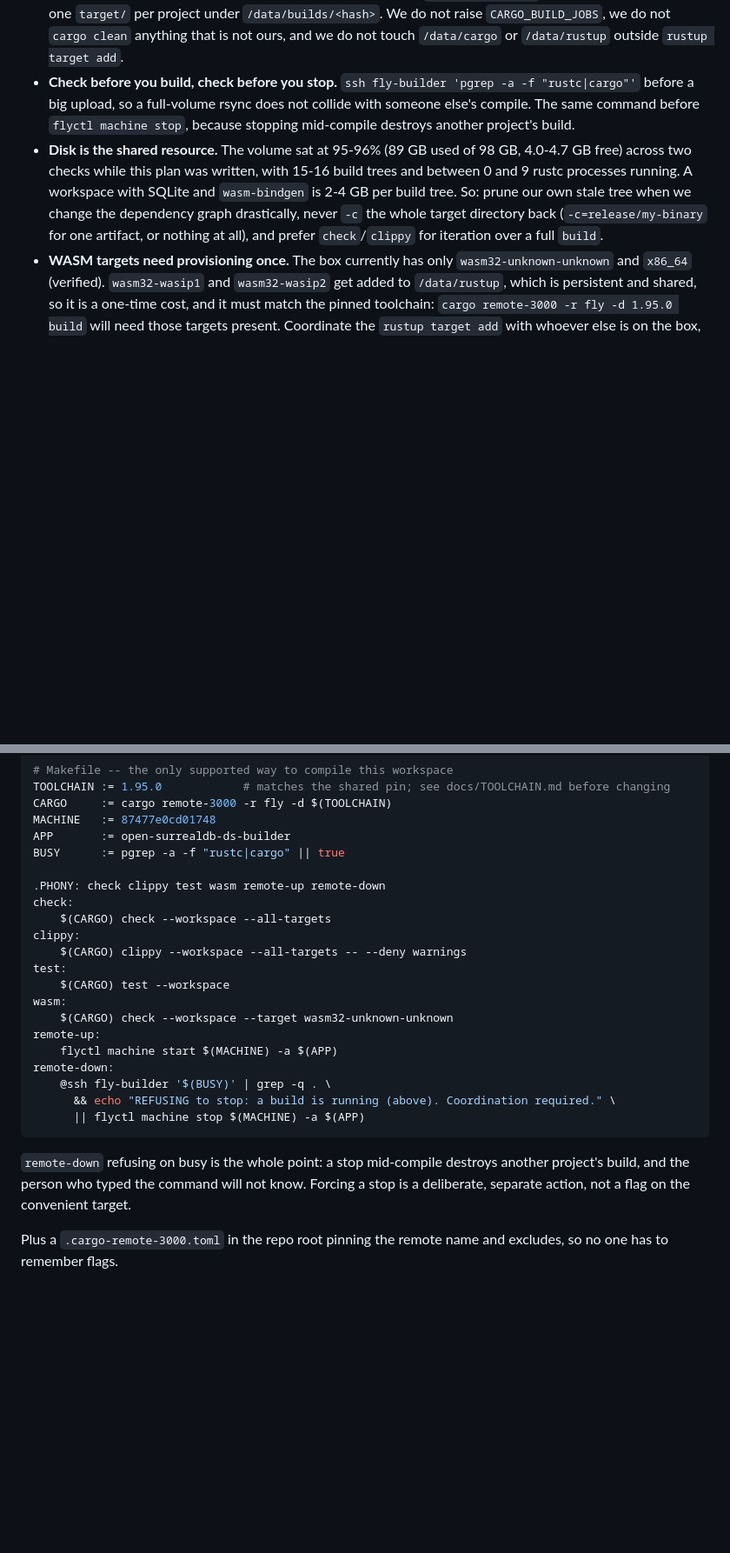
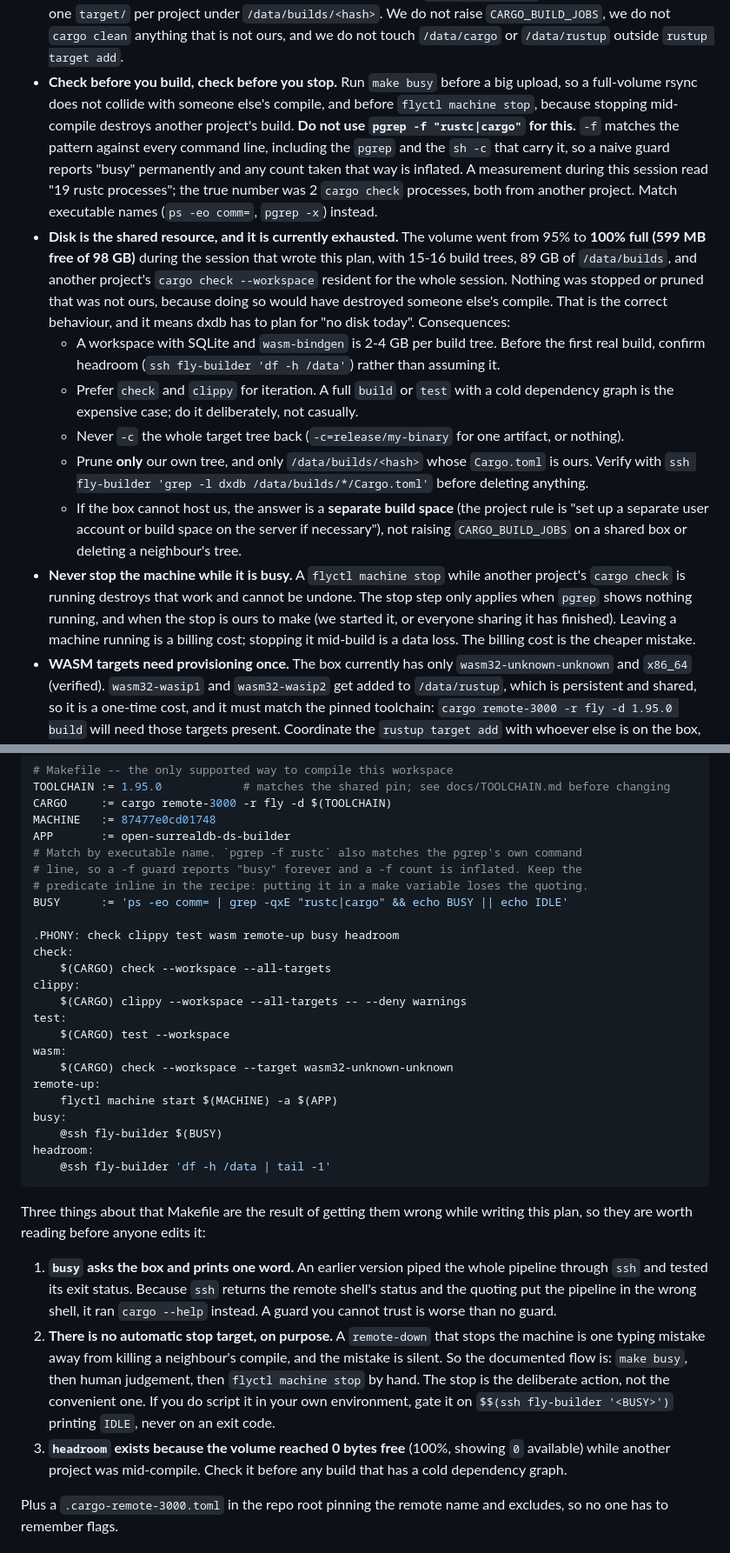
Before and after one commit to Apothic-AI/dxdb, a Markdown page: docs/PLAN.md, 2 parts joined by grey strips. Shown at 87% size. Rendered like a GitHub page; blank space fills up the shorter version.

Commit message:
Harden the build-server guidance in the plan
Verified the remote path end to end, then corrected what the verification
disproved: the box had 2 cargo processes rather than the 19 that pgrep -f
reported (it matches its own command line), and a first version of the
remote-down guard ran cargo --help instead of the check. There is now no
automatic stop target; busy and headroom are read-only, and stopping is a
deliberate manual step.

````diff
--- a/docs/PLAN.md
+++ b/docs/PLAN.md
@@ -520,16 +520,36 @@ Rules, learned the hard way and recorded here so nobody re-learns them:
   in the shared cargo config, one `target/` per project under `/data/builds/<hash>`. We do not
   raise `CARGO_BUILD_JOBS`, we do not `cargo clean` anything that is not ours, and we do not
   touch `/data/cargo` or `/data/rustup` outside `rustup target add`.
-- **Check before you build, check before you stop.** `ssh fly-builder 'pgrep -a -f "rustc|cargo"'`
-  before a big upload, so a full-volume rsync does not collide with someone else's compile.
-  The same command before `flyctl machine stop`, because stopping mid-compile destroys another
-  project's build.
-- **Disk is the shared resource.** The volume sat at 95-96% (89 GB used of 98 GB, 4.0-4.7 GB
-  free) across two checks while this plan was written, with 15-16 build trees and between 0 and
-  9 rustc processes running. A workspace with SQLite and `wasm-bindgen` is 2-4 GB per build tree.
-  So: prune our own stale tree when we change the dependency graph drastically, never `-c` the
-  whole target directory back (`-c=release/my-binary` for one artifact, or nothing at all), and
-  prefer `check`/`clippy` for iteration over a full `build`.
+- **Check before you build, check before you stop.** Run `make busy` before a big upload, so a
+  full-volume rsync does not collide with someone else's compile, and before
+  `flyctl machine stop`, because stopping mid-compile destroys another project's build.
+  **Do not use `pgrep -f "rustc|cargo"` for this.** `-f` matches the pattern against every
+  command line, including the `pgrep` and the `sh -c` that carry it, so a naive guard reports
+  "busy" permanently and any count taken that way is inflated. A measurement during this
+  session read "19 rustc processes"; the true number was 2 `cargo check` processes, both from
+  another project. Match executable names (`ps -eo comm=`, `pgrep -x`) instead.
+- **Disk is the shared resource, and it is currently exhausted.** The volume went from 95% to
+  **100% full (599 MB free of 98 GB)** during the session that wrote this plan, with 15-16 build
+  trees, 89 GB of `/data/builds`, and another project's `cargo check --workspace` resident for
+  the whole session. Nothing was stopped or pruned that was not ours, because doing so would
+  have destroyed someone else's compile. That is the correct behaviour, and it means dxdb has to plan for "no disk today".
+  Consequences:
+  - A workspace with SQLite and `wasm-bindgen` is 2-4 GB per build tree. Before the first real
+    build, confirm headroom (`ssh fly-builder 'df -h /data'`) rather than assuming it.
+  - Prefer `check` and `clippy` for iteration. A full `build` or `test` with a cold dependency
+    graph is the expensive case; do it deliberately, not casually.
+  - Never `-c` the whole target tree back (`-c=release/my-binary` for one artifact, or nothing).
+  - Prune **only** our own tree, and only `/data/builds/<hash>` whose `Cargo.toml` is ours.
+    Verify with `ssh fly-builder 'grep -l dxdb /data/builds/*/Cargo.toml'` before deleting
+    anything.
+  - If the box cannot host us, the answer is a **separate build space** (the project rule is
+    "set up a separate user account or build space on the server if necessary"), not raising
+    `CARGO_BUILD_JOBS` on a shared box or deleting a neighbour's tree.
+- **Never stop the machine while it is busy.** A `flyctl machine stop` while another project's
+  `cargo check` is running destroys that work and cannot be undone. The stop step only applies when
+  `pgrep` shows nothing running, and when the stop is ours to make (we started it, or everyone
+  sharing it has finished). Leaving a machine running is a billing cost; stopping it mid-build is
+  a data loss. The billing cost is the cheaper mistake.
 - **WASM targets need provisioning once.** The box currently has only `wasm32-unknown-unknown`
   and `x86_64` (verified). `wasm32-wasip1` and `wasm32-wasip2` get added to `/data/rustup`, which
   is persistent and shared, so it is a one-time cost, and it must match the pinned toolchain:
@@ -563,9 +583,12 @@ TOOLCHAIN := 1.95.0            # matches the shared pin; see docs/TOOLCHAIN.md b
 CARGO     := cargo remote-3000 -r fly -d $(TOOLCHAIN)
 MACHINE   := 87477e0cd01748
 APP       := open-surrealdb-ds-builder
-BUSY      := pgrep -a -f "rustc|cargo" || true
+# Match by executable name. `pgrep -f rustc` also matches the pgrep's own command
+# line, so a -f guard reports "busy" forever and a -f count is inflated. Keep the
+# predicate inline in the recipe: putting it in a make variable loses the quoting.
+BUSY      := 'ps -eo comm= | grep -qxE "rustc|cargo" && echo BUSY || echo IDLE'
 
-.PHONY: check clippy test wasm remote-up remote-down
+.PHONY: check clippy test wasm remote-up busy headroom
 check:
 	$(CARGO) check --workspace --all-targets
 clippy:
@@ -576,15 +599,27 @@ wasm:
 	$(CARGO) check --workspace --target wasm32-unknown-unknown
 remote-up:
 	flyctl machine start $(MACHINE) -a $(APP)
-remote-down:
-	@ssh fly-builder '$(BUSY)' | grep -q . \
-	  && echo "REFUSING to stop: a build is running (above). Coordination required." \
-	  || flyctl machine stop $(MACHINE) -a $(APP)
+busy:
+	@ssh fly-builder $(BUSY)
+headroom:
+	@ssh fly-builder 'df -h /data | tail -1'
 ```
 
-`remote-down` refusing on busy is the whole point: a stop mid-compile destroys another project's
-build, and the person who typed the command will not know. Forcing a stop is a deliberate,
-separate action, not a flag on the convenient target.
+Three things about that Makefile are the result of getting them wrong while writing this plan,
+so they are worth reading before anyone edits it:
+
+1. **`busy` asks the box and prints one word.** An earlier version piped the whole pipeline
+   through `ssh` and tested its exit status. Because `ssh` returns the remote shell's status and
+   the quoting put the pipeline in the wrong shell, it ran `cargo --help` instead. A guard you
+   cannot trust is worse than no guard.
+2. **There is no automatic stop target, on purpose.** A `remote-down` that stops the machine is
+   one typing mistake away from killing a neighbour's compile, and the mistake is silent. So the
+   documented flow is: `make busy`, then human judgement, then `flyctl machine stop` by hand.
+   The stop is the deliberate action, not the convenient one. If you do script it in your own
+   environment, gate it on `$$(ssh fly-builder '<BUSY>')` printing `IDLE`, never on an exit code.
+3. **`headroom` exists because the volume reached 0 bytes free** (100%, showing `0` available)
+   while another project was mid-compile. Check it before any build that has a cold dependency
+   graph.
 
 Plus a `.cargo-remote-3000.toml` in the repo root pinning the remote name and excludes, so no
 one has to remember flags.
````
Also changed, not shown: other parts of docs/PLAN.md (+1 -1 lines).
